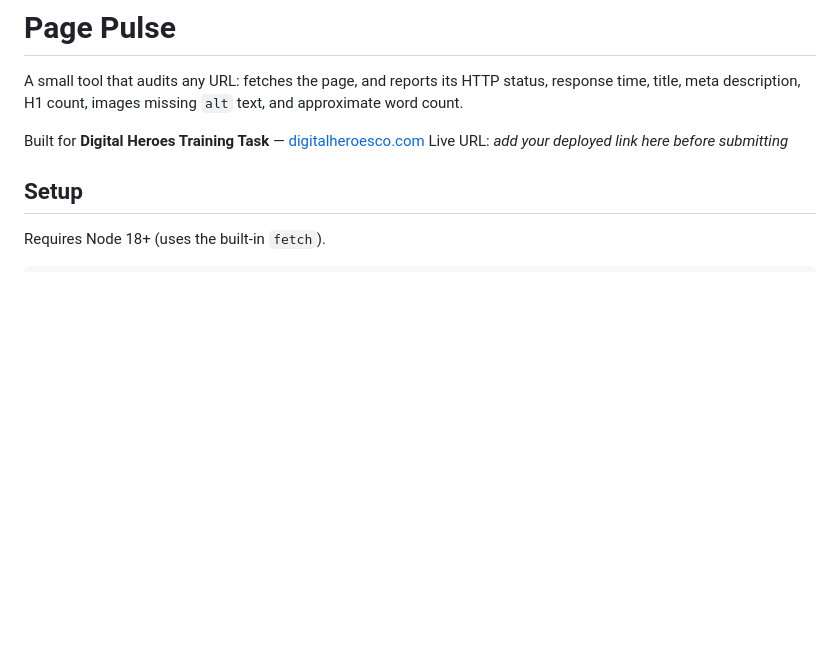
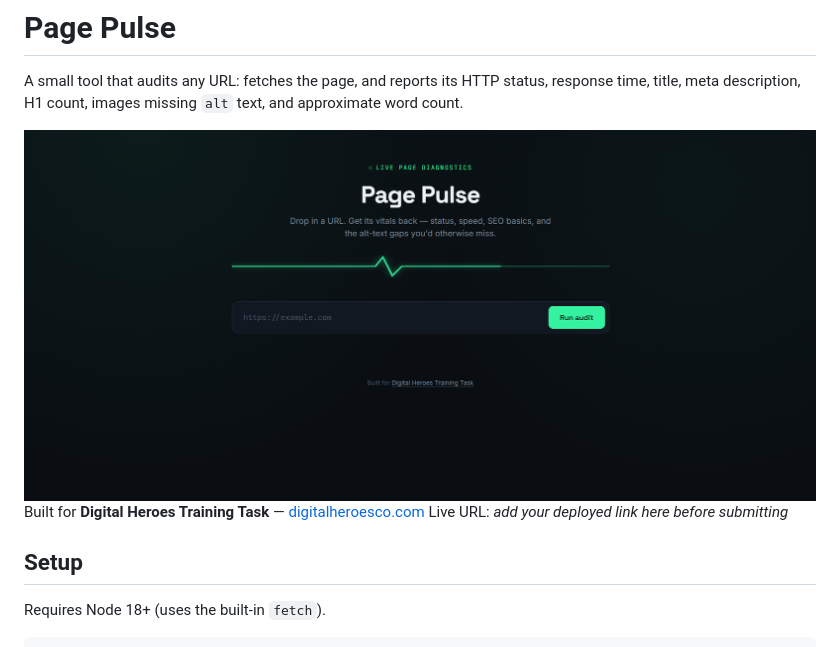
Before and after one commit to AhmadAltamash/Page-Pulse, a Markdown page: README.md, the part around the change. Drawn GitHub-style; blank space fills up the shorter version.

```diff
--- a/README.md
+++ b/README.md
@@ -3,6 +3,8 @@
 A small tool that audits any URL: fetches the page, and reports its HTTP status,
 response time, title, meta description, H1 count, images missing `alt` text, and
 approximate word count.
+
+<img src="/public/page-pulse.png"/>
 
 Built for **Digital Heroes Training Task** — [digitalheroesco.com](https://digitalheroesco.com)
 Live URL: _add your deployed link here before submitting_
```
